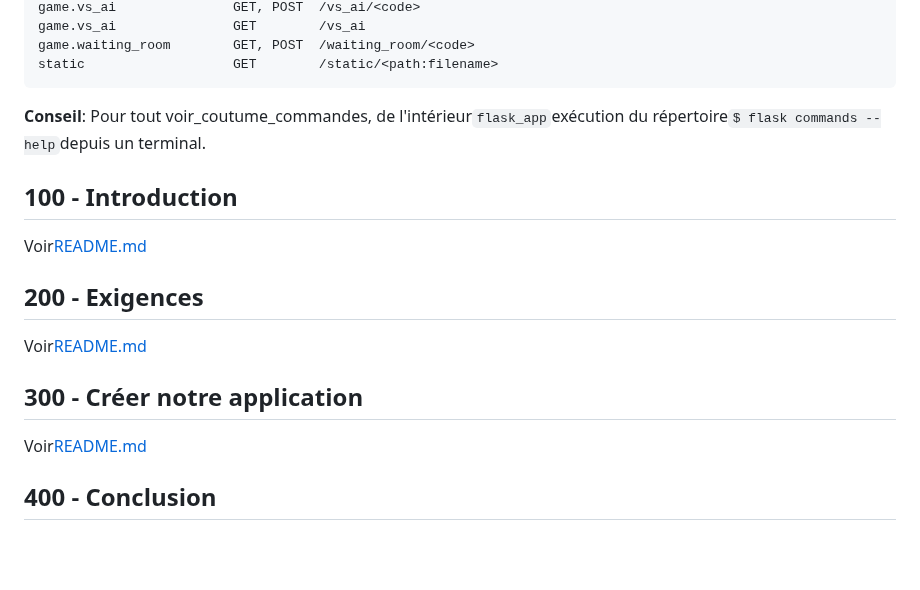
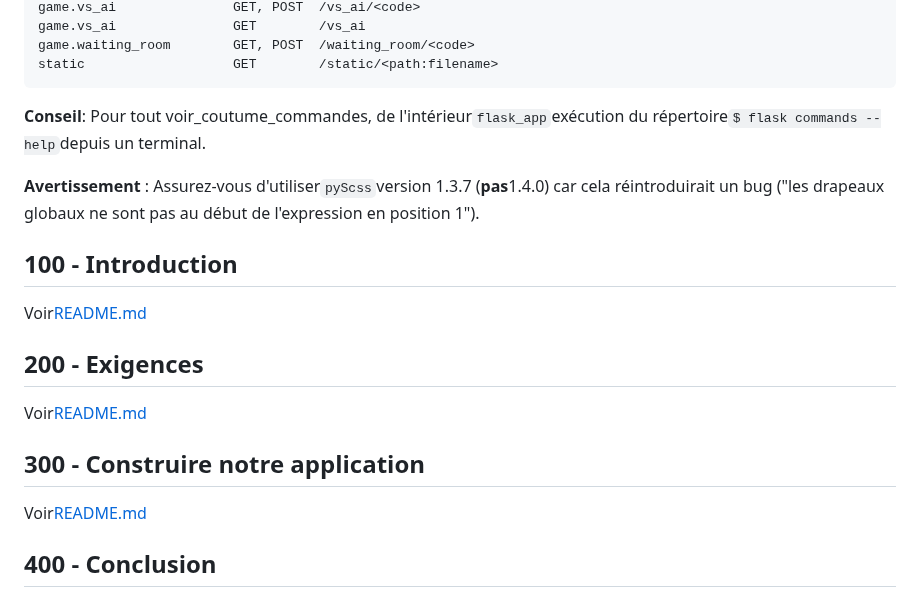
Before and after one commit to vanHeemstraSystems/flask-monopoly, a Markdown page: README.fr.md, the part around one of its changes. Rendered like a GitHub page; blank space fills up the shorter version.

Commit message:
docs: Added README."fr".md translation via https://github.com/dephraiim/translate-readme

```diff
--- a/README.fr.md
+++ b/README.fr.md
@@ -53,6 +53,8 @@ Exécutez cette application comme suit :
 
 **Conseil**: Pour tout voir_coutume_commandes, de l'intérieur`flask_app`exécution du répertoire`$ flask commands --help`depuis un terminal.
 
+**Avertissement** : Assurez-vous d'utiliser`pyScss`version 1.3.7 (**pas**1.4.0) car cela réintroduirait un bug ("les drapeaux globaux ne sont pas au début de l'expression en position 1").
+
 ## 100 - Introduction
 
 Voir[README.md](./100/README.md)
@@ -61,7 +63,7 @@ Voir[README.md](./100/README.md)
 
 Voir[README.md](./200/README.md)
 
-## 300 - Créer notre application
+## 300 - Construire notre application
 
 Voir[README.md](./300/README.md)
 
```
Also changed, not shown: other parts of README.fr.md (+2 -2 lines).
